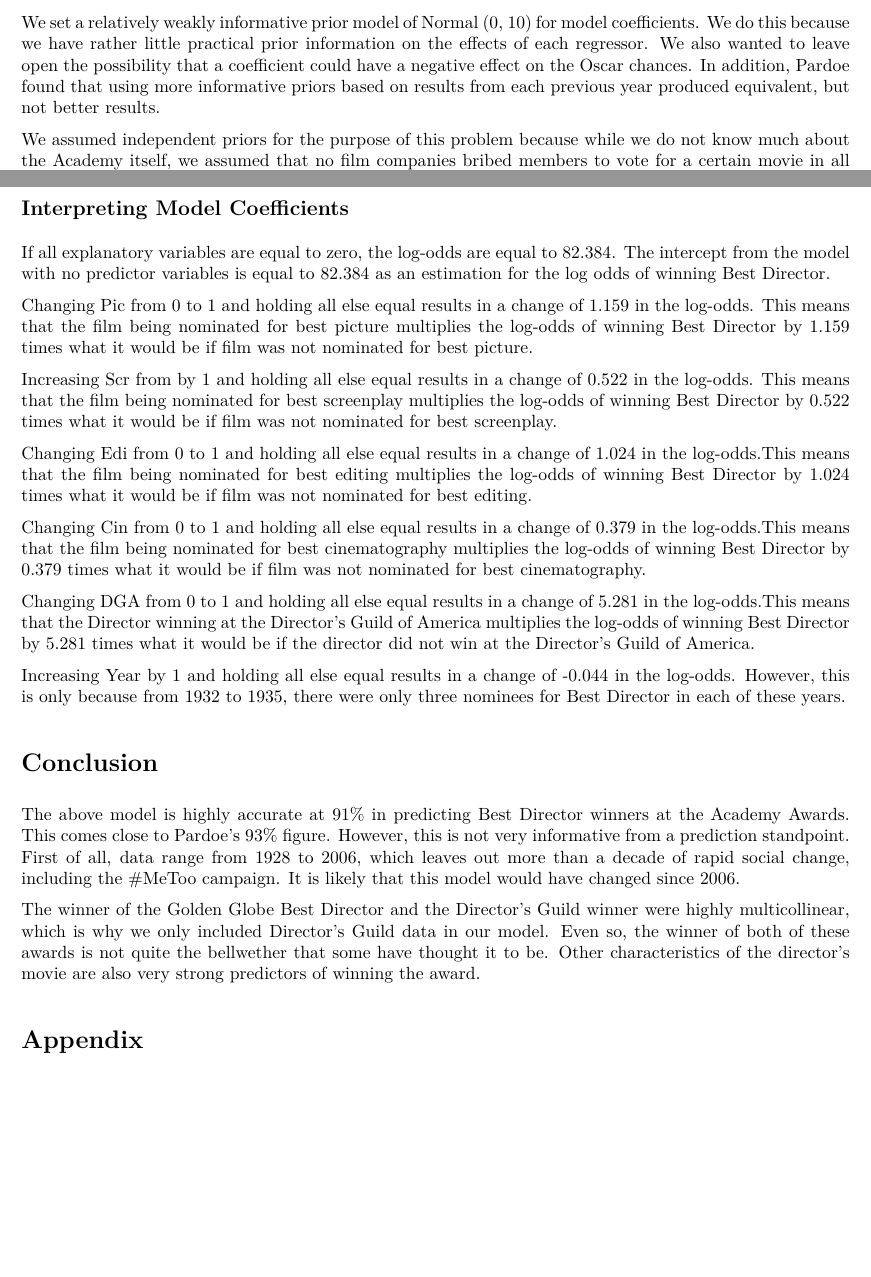
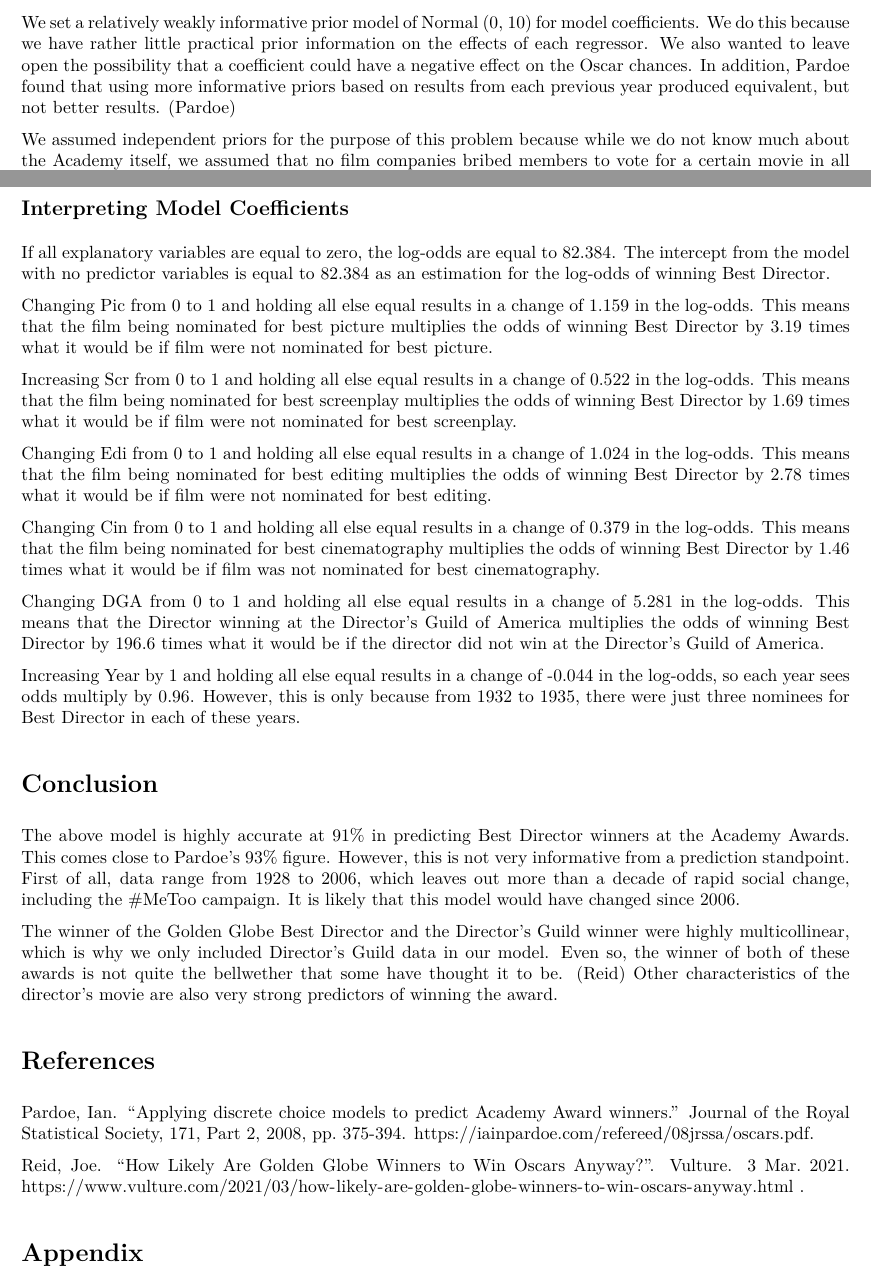
Before and after one commit to glenmorgenstern/morgenstern-gerber-oscars-bayesian, an R Markdown document (BayesianAnalysis.Rmd): two parts of pages 3 and 5 of 8, joined at a grey line, cut so that both start at the same text, the shorter picture padded with empty space. The pictures show the output file BayesianAnalysis.pdf that the author committed with the source.

Commit message:
Updated pdf again

```diff
--- a/BayesianAnalysis.Rmd
+++ b/BayesianAnalysis.Rmd
@@ -127,7 +127,7 @@ We have chosen all of these variables as our possible predictors: DGA, Year, Gd,
 
 # Model and parameters
 
-We set a relatively weakly informative prior model of Normal (0, 10) for model coefficients. We do this because we have rather little practical prior information on the effects of each regressor. We also wanted to leave open the possibility that a coefficient could have a negative effect on the Oscar chances. In addition, Pardoe found that using more informative priors based on results from each previous year produced equivalent, but not better results.
+We set a relatively weakly informative prior model of Normal (0, 10) for model coefficients. We do this because we have rather little practical prior information on the effects of each regressor. We also wanted to leave open the possibility that a coefficient could have a negative effect on the Oscar chances. In addition, Pardoe found that using more informative priors based on results from each previous year produced equivalent, but not better results. (Pardoe)
 
 We assumed independent priors for the purpose of this problem because while we do not know much about the Academy itself, we assumed that no film companies bribed members to vote for a certain movie in all categories. The intercept prior was set to Normal(0,1) because it led to lower values of looic.
 
@@ -217,26 +217,32 @@ Appendix II shows some traceplots of the variables in the final model. The model
 
 ## Interpreting Model Coefficients
 
-If all explanatory variables are equal to zero, the log-odds are equal to 82.384. The intercept from the model with no predictor variables is equal to 82.384 as an estimation for the log odds of winning Best Director.
+If all explanatory variables are equal to zero, the log-odds are equal to 82.384. The intercept from the model with no predictor variables is equal to 82.384 as an estimation for the log-odds of winning Best Director.
 
-Changing Pic from 0 to 1 and holding all else equal results in a change of 1.159 in the log-odds. This means that the film being nominated for best picture multiplies the log-odds of winning Best Director by 1.159 times what it would be if film was not nominated for best picture.
+Changing Pic from 0 to 1 and holding all else equal results in a change of 1.159 in the log-odds. This means that the film being nominated for best picture multiplies the odds of winning Best Director by 3.19 times what it would be if film were not nominated for best picture.
 
-Increasing Scr from by 1 and holding all else equal results in a change of 0.522 in the log-odds. This means that the film being nominated for best screenplay multiplies the log-odds of winning Best Director by 0.522 times what it would be if film was not nominated for best screenplay.
+Increasing Scr from 0 to 1 and holding all else equal results in a change of 0.522 in the log-odds. This means that the film being nominated for best screenplay multiplies the odds of winning Best Director by 1.69 times what it would be if film were not nominated for best screenplay.
 
-Changing Edi from 0 to 1 and holding all else equal results in a change of 1.024 in the log-odds.This means that the film being nominated for best editing multiplies the log-odds of winning Best Director by 1.024 times what it would be if film was not nominated for best editing.
+Changing Edi from 0 to 1 and holding all else equal results in a change of 1.024 in the log-odds. This means that the film being nominated for best editing multiplies the odds of winning Best Director by 2.78 times what it would be if film were not nominated for best editing.
 
-Changing Cin from 0 to 1 and holding all else equal results in a change of 0.379 in the log-odds.This means that the film being nominated for best cinematography multiplies the log-odds of winning Best Director by 0.379 times what it would be if film was not nominated for best cinematography.
+Changing Cin from 0 to 1 and holding all else equal results in a change of 0.379 in the log-odds. This means that the film being nominated for best cinematography multiplies the odds of winning Best Director by 1.46 times what it would be if film was not nominated for best cinematography.
 
-Changing DGA from 0 to 1 and holding all else equal results in a change of 5.281 in the log-odds.This means that the Director winning at the Director’s Guild of America multiplies the log-odds of winning Best Director by 5.281 times what it would be if the director did not win at the Director’s Guild of America.
+Changing DGA from 0 to 1 and holding all else equal results in a change of 5.281 in the log-odds. This means that the Director winning at the Director’s Guild of America multiplies the odds of winning Best Director by 196.6 times what it would be if the director did not win at the Director’s Guild of America.
 
-Increasing Year by 1 and holding all else equal results in a change of -0.044 in the log-odds. However, this is only because from 1932 to 1935, there were only three nominees for Best Director in each of these years.
-
+Increasing Year by 1 and holding all else equal results in a change of -0.044 in the log-odds, so each year sees odds multiply by 0.96. However, this is only because from 1932 to 1935, there were just three nominees for Best Director in each of these years.
 
 # Conclusion
 
 The above model is highly accurate at 91% in predicting Best Director winners at the Academy Awards. This comes close to Pardoe's 93% figure. However, this is not very informative from a prediction standpoint. First of all, data range from 1928 to 2006, which leaves out more than a decade of rapid social change, including the #MeToo campaign. It is likely that this model would have changed since 2006.
 
-The winner of the Golden Globe Best Director and the Director's Guild winner were highly multicollinear, which is why we only included Director's Guild data in our model. Even so, the winner of both of these awards is not quite the bellwether that some have thought it to be. Other characteristics of the director's movie are also very strong predictors of winning the award.
+The winner of the Golden Globe Best Director and the Director's Guild winner were highly multicollinear, which is why we only included Director's Guild data in our model. Even so, the winner of both of these awards is not quite the bellwether that some have thought it to be. (Reid) Other characteristics of the director's movie are also very strong predictors of winning the award.
+
+# References
+
+Pardoe, Ian. “Applying discrete choice models to predict Academy Award winners.” Journal of the Royal Statistical Society, 171, Part 2, 2008, pp. 375-394.
+https://iainpardoe.com/refereed/08jrssa/oscars.pdf.
+
+Reid, Joe. “How Likely Are Golden Globe Winners to Win Oscars Anyway?”. Vulture. 3 Mar. 2021. https://www.vulture.com/2021/03/how-likely-are-golden-globe-winners-to-win-oscars-anyway.html .
 
 # Appendix
 
```
Also changed, not shown: BayesianAnalysis.pdf, BayesianAnalysis_files/figure-latex/unnamed-chunk-14-1.pdf, BayesianAnalysis_files/figure-latex/unnamed-chunk-3-1.pdf, BayesianAnalysis_files/figure-latex/unnamed-chunk-4-1.pdf, BayesianAnalysis.Rmd (6 more changed lines).
